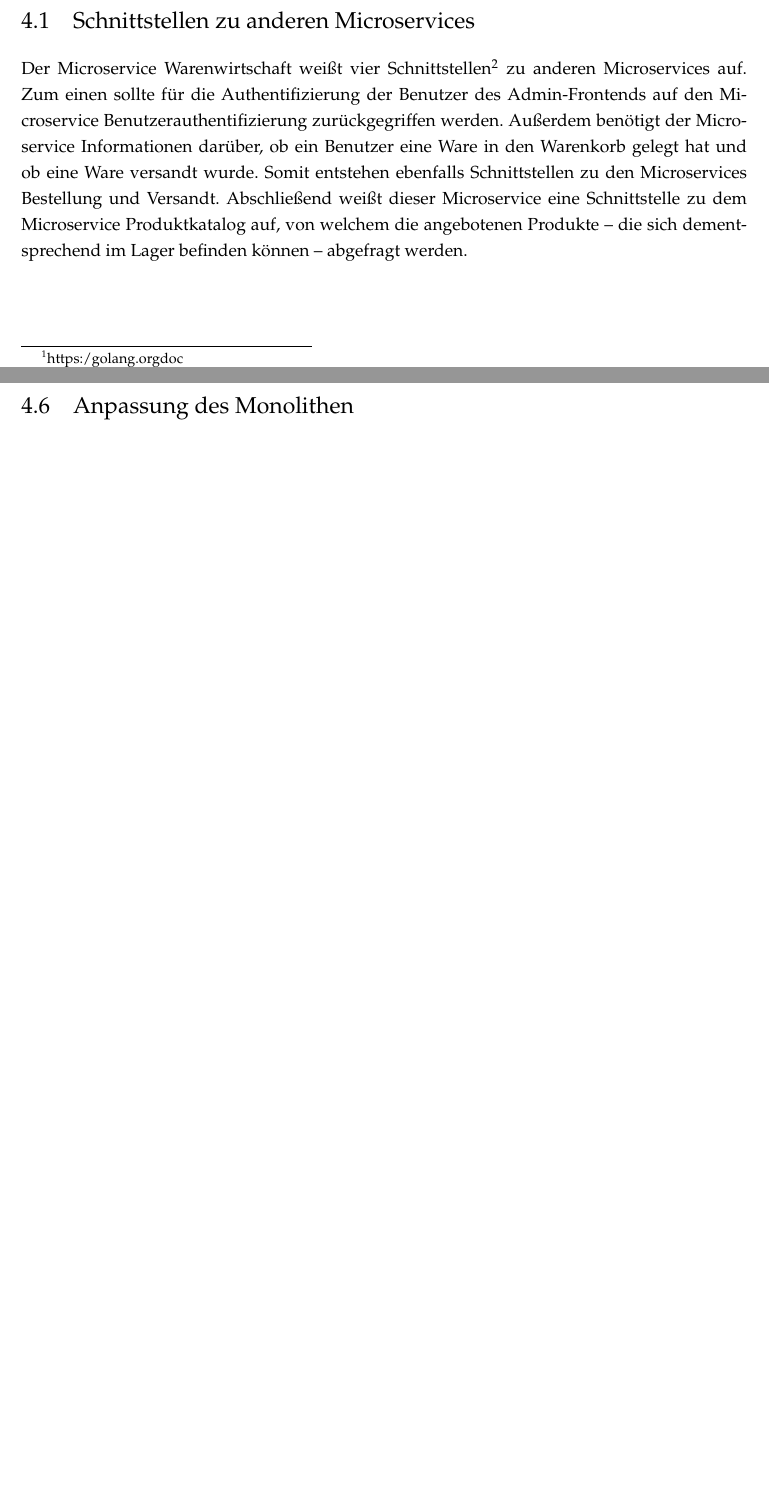
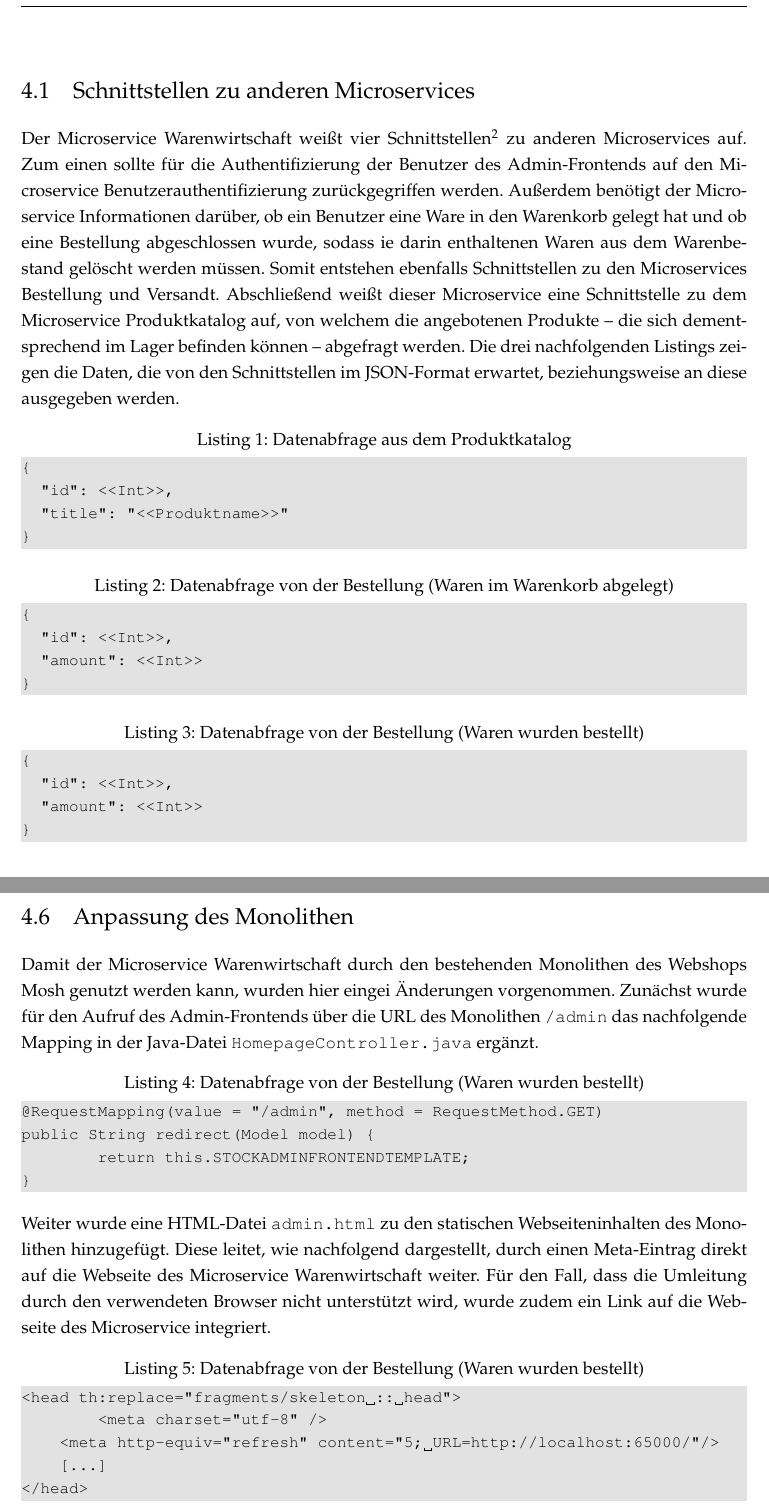
Before and after one commit to genofire/hs_master-kss-monolith, a LaTeX document (documentation/microservice_stock/documentation.tex, which reads documentation/microservice_stock/chapter/Struktur.tex): two parts of pages 7 and 9 of 14 before the commit and two parts of pages 8 and 11 of 16 after it, joined at a grey line, cut so that both start at the same text, the shorter picture padded with empty space. Compiled offline with pdfLaTeX; an older LaTeX class or package is replaced by its successor.

Commit message:
[Task]: add interfaces and changes to the monolith to the documentation

```diff
--- a/documentation/microservice_stock/chapter/Struktur.tex
+++ b/documentation/microservice_stock/chapter/Struktur.tex
@@ -15,6 +15,31 @@ Der Microservice nutzt anstelle einer klassischen Datenbank eine In-Memory-Daten
 \subsection{Schnittstellen zu anderen Microservices}
 \label{subsec: Schnittstellen zu anderen Microservices}
-Der Microservice Warenwirtschaft weißt vier Schnittstellen\footnote{Da es nicht Teil der übergeordneten Aufgabenstellung war, die Microservices der einzelnen Projektgruppen zu einem lauffähigen Webshop zusammenzufügen, greift der Microservice Warenwirtschaft an diesen Stellen auf Testdaten zurück} zu anderen Microservices auf. Zum einen sollte für die Authentifizierung der Benutzer des Admin-Frontends auf den Microservice Benutzerauthentifizierung zurückgegriffen werden. Außerdem benötigt der Microservice Informationen darüber, ob ein Benutzer eine Ware in den Warenkorb gelegt hat und ob eine Ware versandt wurde. Somit entstehen ebenfalls Schnittstellen zu den Microservices Bestellung und Versandt. Abschließend weißt dieser Microservice eine Schnittstelle zu dem Microservice Produktkatalog auf, von welchem die angebotenen Produkte -- die sich dementsprechend im Lager befinden können -- abgefragt werden.
+Der Microservice Warenwirtschaft weißt vier Schnittstellen\footnote{Da es nicht Teil der übergeordneten Aufgabenstellung war, die Microservices der einzelnen Projektgruppen zu einem lauffähigen Webshop zusammenzufügen, greift der Microservice Warenwirtschaft an diesen Stellen auf Testdaten zurück} zu anderen Microservices auf. Zum einen sollte für die Authentifizierung der Benutzer des Admin-Frontends auf den Microservice Benutzerauthentifizierung zurückgegriffen werden. Außerdem benötigt der Microservice Informationen darüber, ob ein Benutzer eine Ware in den Warenkorb gelegt hat und ob eine Bestellung abgeschlossen wurde, sodass ie darin enthaltenen Waren aus dem Warenbestand gelöscht werden müssen. Somit entstehen ebenfalls Schnittstellen zu den Microservices Bestellung und Versandt. Abschließend weißt dieser Microservice eine Schnittstelle zu dem Microservice Produktkatalog auf, von welchem die angebotenen Produkte -- die sich dementsprechend im Lager befinden können -- abgefragt werden. Die drei nachfolgenden Listings zeigen die Daten, die von den Schnittstellen im JSON-Format erwartet, beziehungsweise an diese ausgegeben werden.
+
+\begin{lstlisting}[caption=Datenabfrage aus dem Produktkatalog]
+{
+  "id": <<Int>>,
+  "title": "<<Produktname>>"
+}
+\end{lstlisting}
+
+
+\begin{lstlisting}[caption=Datenabfrage von der Bestellung (Waren im Warenkorb abgelegt)]
+{
+  "id": <<Int>>,
+  "amount": <<Int>>
+}
+\end{lstlisting}
+
+
+
+\begin{lstlisting}[caption=Datenabfrage von der Bestellung (Waren wurden bestellt)]
+{
+  "id": <<Int>>,
+  "amount": <<Int>>
+}
+\end{lstlisting}
+
 
 \newpage
 \subsection{Presentation Layer}
@@ -83,2 +108,20 @@ Neben den Go-Files die bereits Whitebox-Tests enthalten, ist in dem Package \tex
 \subsection{Anpassung des Monolithen}
 \label{subsec: Anpassung des Monolithen}
+Damit der Microservice Warenwirtschaft durch den bestehenden Monolithen des Webshops Mosh genutzt werden kann, wurden hier eingei Änderungen vorgenommen. Zunächst wurde für den Aufruf des Admin-Frontends über die URL des Monolithen \texttt{/admin} das nachfolgende Mapping in der Java-Datei \texttt{HomepageController.java} ergänzt.
+
+\begin{lstlisting}[caption=Datenabfrage von der Bestellung (Waren wurden bestellt), language=Java]
+@RequestMapping(value = "/admin", method = RequestMethod.GET)
+public String redirect(Model model) {
+	return this.STOCKADMINFRONTENDTEMPLATE;
+}
+\end{lstlisting}
+
+Weiter wurde eine HTML-Datei \texttt{admin.html} zu den statischen Webseiteninhalten des Monolithen hinzugefügt. Diese leitet, wie nachfolgend dargestellt, durch einen Meta-Eintrag direkt auf die Webseite des Microservice Warenwirtschaft weiter. Für den Fall, dass die Umleitung durch den verwendeten Browser nicht unterstützt wird, wurde zudem ein Link auf die Webseite des Microservice integriert.
+
+\begin{lstlisting}[caption=Datenabfrage von der Bestellung (Waren wurden bestellt), language=HTML]
+<head th:replace="fragments/skeleton :: head">
+	<meta charset="utf-8" />
+    <meta http-equiv="refresh" content="5; URL=http://localhost:65000/"/>
+    [...]
+</head>
+\end{lstlisting}
```
Also changed, not shown: documentation/microservice_stock/chapter/Struktur.tex (8 more changed lines).
